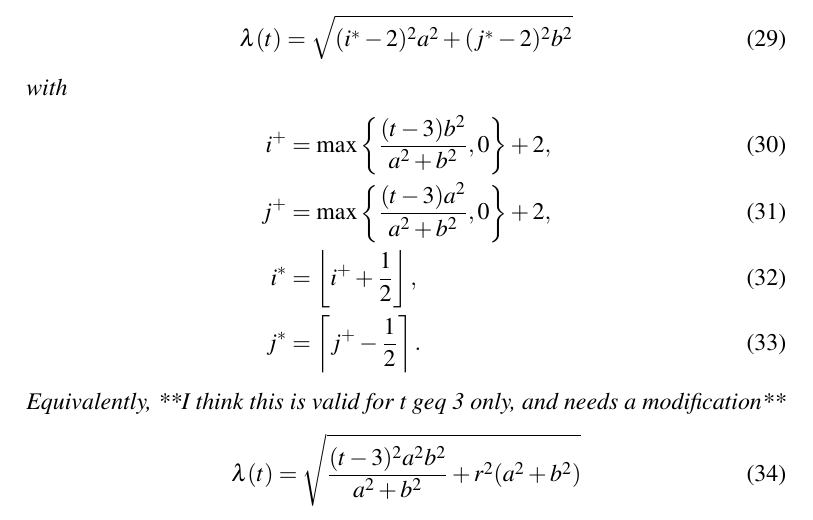
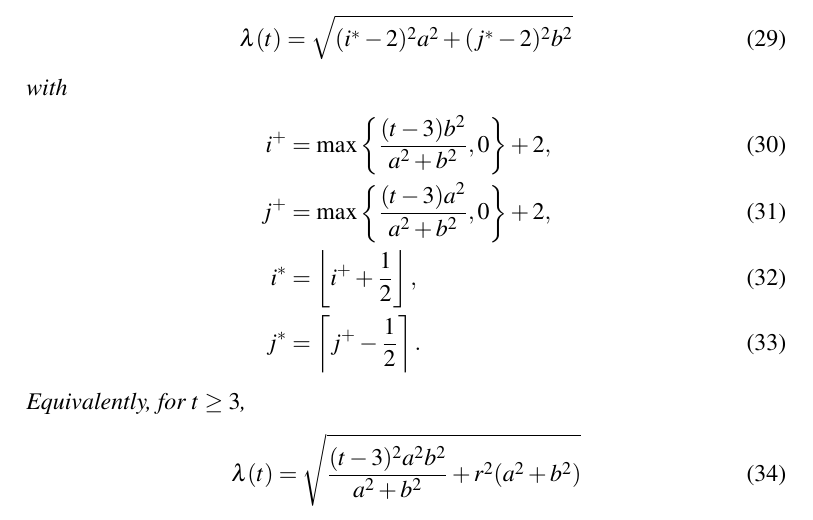
Before and after one commit to lmendo/Segments-and-grids, a LaTeX paper (paper.tex): part of page 14 of 32, cut so that both start at the same text. Compiled offline with pdfLaTeX.

Commit message:
Confirmed new formula in Theorem 2 (\ref{eq: theo: funl, form; jsoli})

```diff
--- a/paper.tex
+++ b/paper.tex
@@ -516,7 +516,7 @@ with
 \label{eq: theo: funl, form; jsoli}
 \jsoli &= \left\lceil \jsolr - \frac 1 2 \right\rceil.
 \end{align}
-Equivalently, **I think this is valid for t geq 3 only, and needs a modification**
+Equivalently, for $\tiles \geq 3$,
 \begin{equation}
 \label{eq: theo: funl, form; funl 2}
 \funl(\tiles) = \sqrt{\frac{(t-3)^2 a^2 b^2}{a^2+b^2} + \roundterm^2(a^2+b^2)}
```
Also changed, not shown: paper.pdf, 1 other file.
